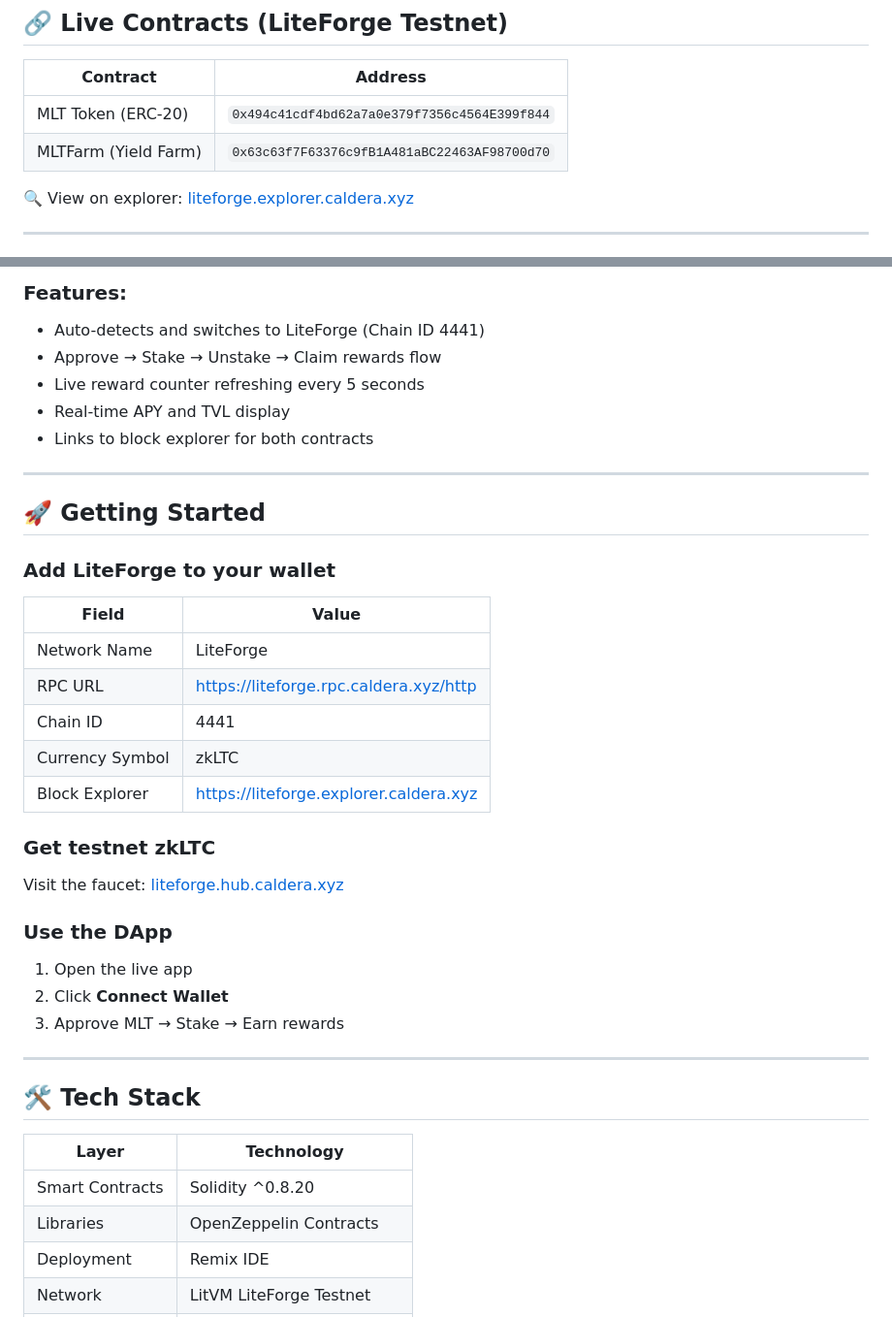
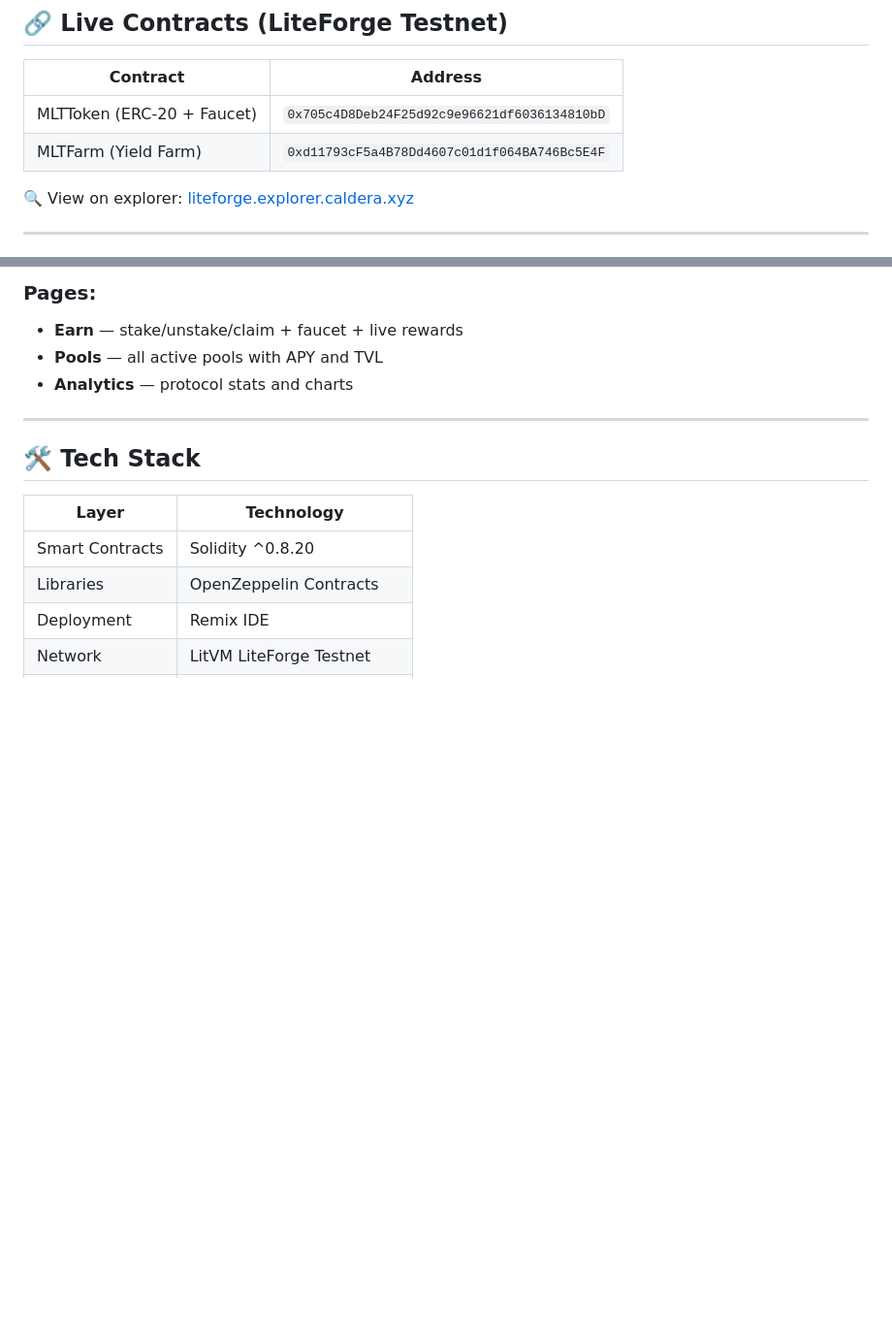
Before and after one commit to labiletosky/mlt-farm, a Markdown page: README.md, 2 parts joined by grey strips. Shown at 97% size. Drawn GitHub-style; blank space fills up the shorter version.

```diff
--- a/README.md
+++ b/README.md
@@ -8,8 +8,8 @@
 
 | Contract | Address |
 |---|---|
-| MLT Token (ERC-20) | `0x494c41cdf4bd62a7a0e379f7356c4564E399f844` |
-| MLTFarm (Yield Farm) | `0x63c63f7F63376c9fB1A481aBC22463AF98700d70` |
+| MLTToken (ERC-20 + Faucet) | `0x705c4D8Deb24F25d92c9e96621df6036134810bD` |
+| MLTFarm (Yield Farm) | `0xd11793cF5a4B78Dd4607c01d1f064BA746Bc5E4F` |
 
 🔍 View on explorer: [liteforge.explorer.caldera.xyz](https://liteforge.explorer.caldera.xyz)
 
@@ -66,32 +87,8 @@ The frontend (`index.html`) is a single-file DApp built with:
 
-### Features:
-- Auto-detects and switches to LiteForge (Chain ID 4441)
-- Approve → Stake → Unstake → Claim rewards flow
-- Live reward counter refreshing every 5 seconds
-- Real-time APY and TVL display
-- Links to block explorer for both contracts
-
----
-
-## 🚀 Getting Started
-
-### Add LiteForge to your wallet
-
-| Field | Value |
-|---|---|
-| Network Name | LiteForge |
-| RPC URL | https://liteforge.rpc.caldera.xyz/http |
-| Chain ID | 4441 |
-| Currency Symbol | zkLTC |
-| Block Explorer | https://liteforge.explorer.caldera.xyz |
-
-### Get testnet zkLTC
-Visit the faucet: [liteforge.hub.caldera.xyz](https://liteforge.hub.caldera.xyz)
-
-### Use the DApp
-1. Open the live app
-2. Click **Connect Wallet**
-3. Approve MLT → Stake → Earn rewards
+### Pages:
+- **Earn** — stake/unstake/claim + faucet + live rewards
+- **Pools** — all active pools with APY and TVL
+- **Analytics** — protocol stats and charts
 
 ---
 
```
Also changed, not shown: other parts of README.md (+39 -14 lines).
